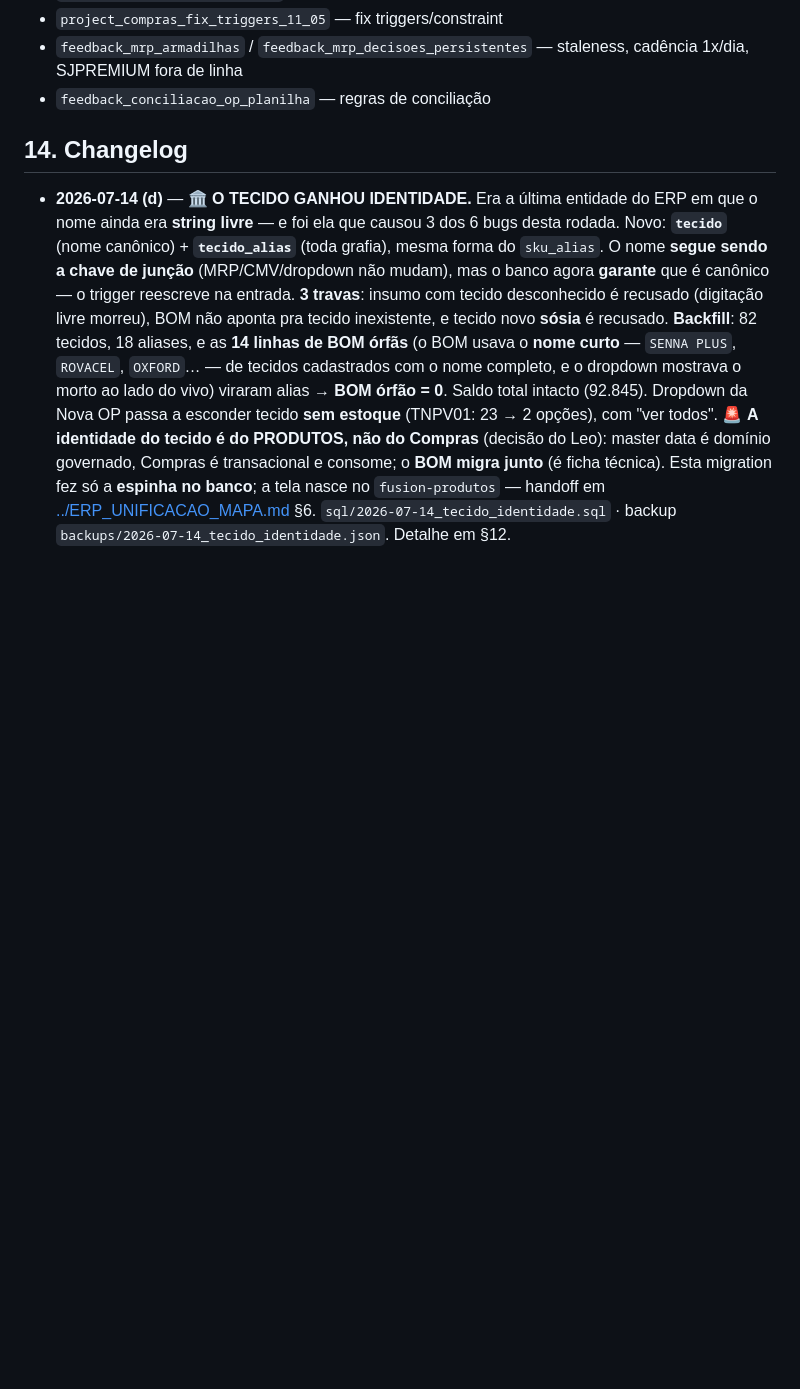
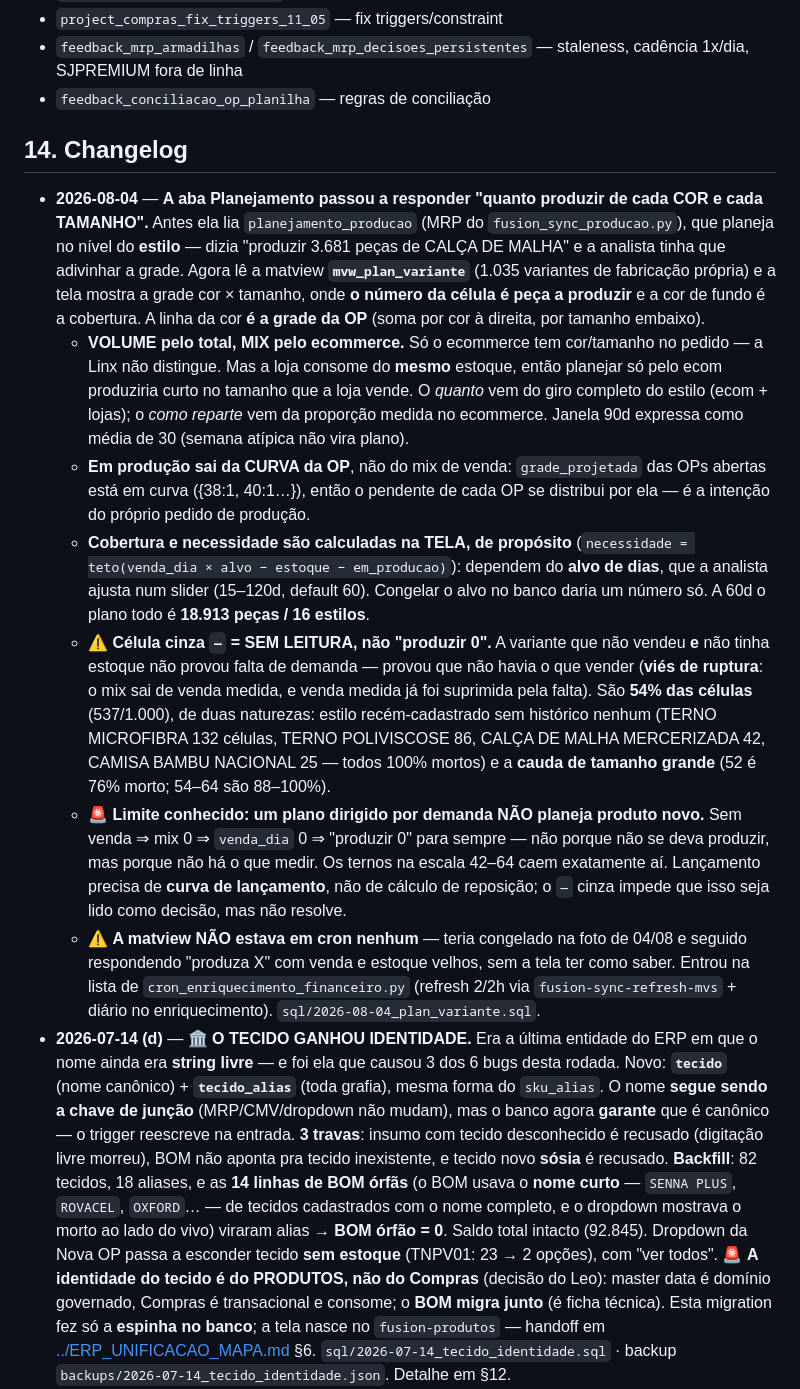
Before and after one commit to leonardofuson/fusion-dash, a Markdown page: COMPRAS.md, the part around the change. Drawn GitHub-style; blank space fills up the shorter version.

Commit message:
docs(compras): planejamento por variante (cor x tamanho)
Entrada de changelog da aba Planejamento nova: as decisoes que moldam o
calculo (volume pelo total / mix pelo ecommerce, em producao pela curva da
OP, alvo na tela e nao no banco), o que "sem leitura" significa, e o limite
conhecido — plano dirigido por demanda nao planeja produto novo.

Co-Authored-By: Claude Opus 5 (1M context) <noreply@anthropic.com>

```diff
--- a/COMPRAS.md
+++ b/COMPRAS.md
@@ -200,6 +200,13 @@ Service `fusion-sync-producao`: `SUPABASE_URL` + `SUPABASE_KEY` (service_role).
 
 ## 14. Changelog
 
+- **2026-08-04** — **A aba Planejamento passou a responder "quanto produzir de cada COR e cada TAMANHO".** Antes ela lia `planejamento_producao` (MRP do `fusion_sync_producao.py`), que planeja no nível do **estilo** — dizia "produzir 3.681 peças de CALÇA DE MALHA" e a analista tinha que adivinhar a grade. Agora lê a matview **`mvw_plan_variante`** (1.035 variantes de fabricação própria) e a tela mostra a grade cor × tamanho, onde **o número da célula é peça a produzir** e a cor de fundo é a cobertura. A linha da cor **é a grade da OP** (soma por cor à direita, por tamanho embaixo).
+  - **VOLUME pelo total, MIX pelo ecommerce.** Só o ecommerce tem cor/tamanho no pedido — a Linx não distingue. Mas a loja consome do **mesmo** estoque, então planejar só pelo ecom produziria curto no tamanho que a loja vende. O *quanto* vem do giro completo do estilo (ecom + lojas); o *como reparte* vem da proporção medida no ecommerce. Janela 90d expressa como média de 30 (semana atípica não vira plano).
+  - **Em produção sai da CURVA da OP**, não do mix de venda: `grade_projetada` das OPs abertas está em curva ({38:1, 40:1…}), então o pendente de cada OP se distribui por ela — é a intenção do próprio pedido de produção.
+  - **Cobertura e necessidade são calculadas na TELA, de propósito** (`necessidade = teto(venda_dia × alvo − estoque − em_producao)`): dependem do **alvo de dias**, que a analista ajusta num slider (15–120d, default 60). Congelar o alvo no banco daria um número só. A 60d o plano todo é **18.913 peças / 16 estilos**.
+  - ⚠️ **Célula cinza `—` = SEM LEITURA, não "produzir 0".** A variante que não vendeu **e** não tinha estoque não provou falta de demanda — provou que não havia o que vender (**viés de ruptura**: o mix sai de venda medida, e venda medida já foi suprimida pela falta). São **54% das células** (537/1.000), de duas naturezas: estilo recém-cadastrado sem histórico nenhum (TERNO MICROFIBRA 132 células, TERNO POLIVISCOSE 86, CALÇA DE MALHA MERCERIZADA 42, CAMISA BAMBU NACIONAL 25 — todos 100% mortos) e a **cauda de tamanho grande** (52 é 76% morto; 54–64 são 88–100%).
+  - 🚨 **Limite conhecido: um plano dirigido por demanda NÃO planeja produto novo.** Sem venda ⇒ mix 0 ⇒ `venda_dia` 0 ⇒ "produzir 0" para sempre — não porque não se deva produzir, mas porque não há o que medir. Os ternos na escala 42–64 caem exatamente aí. Lançamento precisa de **curva de lançamento**, não de cálculo de reposição; o `—` cinza impede que isso seja lido como decisão, mas não resolve.
+  - ⚠️ **A matview NÃO estava em cron nenhum** — teria congelado na foto de 04/08 e seguido respondendo "produza X" com venda e estoque velhos, sem a tela ter como saber. Entrou na lista de `cron_enriquecimento_financeiro.py` (refresh 2/2h via `fusion-sync-refresh-mvs` + diário no enriquecimento). `sql/2026-08-04_plan_variante.sql`.
 - **2026-07-14 (d)** — **🏛️ O TECIDO GANHOU IDENTIDADE.** Era a última entidade do ERP em que o nome ainda era **string livre** — e foi ela que causou 3 dos 6 bugs desta rodada. Novo: **`tecido`** (nome canônico) + **`tecido_alias`** (toda grafia), mesma forma do `sku_alias`. O nome **segue sendo a chave de junção** (MRP/CMV/dropdown não mudam), mas o banco agora **garante** que é canônico — o trigger reescreve na entrada. **3 travas**: insumo com tecido desconhecido é recusado (digitação livre morreu), BOM não aponta pra tecido inexistente, e tecido novo **sósia** é recusado. **Backfill**: 82 tecidos, 18 aliases, e as **14 linhas de BOM órfãs** (o BOM usava o **nome curto** — `SENNA PLUS`, `ROVACEL`, `OXFORD`… — de tecidos cadastrados com o nome completo, e o dropdown mostrava o morto ao lado do vivo) viraram alias → **BOM órfão = 0**. Saldo total intacto (92.845). Dropdown da Nova OP passa a esconder tecido **sem estoque** (TNPV01: 23 → 2 opções), com "ver todos". 🚨 **A identidade do tecido é do PRODUTOS, não do Compras** (decisão do Leo): master data é domínio governado, Compras é transacional e consome; o **BOM migra junto** (é ficha técnica). Esta migration fez só a **espinha no banco**; a tela nasce no `fusion-produtos` — handoff em [../ERP_UNIFICACAO_MAPA.md](../ERP_UNIFICACAO_MAPA.md) §6. `sql/2026-07-14_tecido_identidade.sql` · backup `backups/2026-07-14_tecido_identidade.json`. Detalhe em §12.
 - **2026-07-14 (c)** — **🔴 O fechamento de OP contava o tecido DUAS VEZES — 25 OPs, 18.289 m/kg, 32 insumos com estoque negativo.** Achado ao limpar o "Histórico": a entrega parcial baixa tecido na hora, e o fechamento Total baixava o **rolo inteiro por cima**. O comentário do código prometia a reconciliação (*"provisório — será reconciliado no fechamento"*) e ela **nunca existiu**. Estoque negativo de tecido é impossível — era isso que fazia o **MRP e o CMV mentirem**. Fix em `consumoJaBaixadoDaOP()`: o fechamento consome só o **delta**. Excesso das 25 OPs estornado. **Estoque negativo de tecido zerado: 32 insumos / −18.237 → 0** (e 0 localizações negativas). ⚠️ Dois tratamentos diferentes — insumo com total negativo = tecido que não existe (`ajuste_compra`); localização negativa com total positivo = tecido no lugar errado (**transferência**, senão inventa metragem). Régua de sanidade e detalhe em §12.
   - **[trava] A OP exige TECIDO cadastrado.** `trg_op_exige_tecido` recusa OP com `insumo_id` NULL / inexistente / desativado — a gêmea da trava de produto. Tecido **sempre** tem que dar entrada no sistema, e a OP só pode cortar tecido cadastrado. `sql/2026-07-14_op_exige_tecido_cadastrado.sql`.
```
